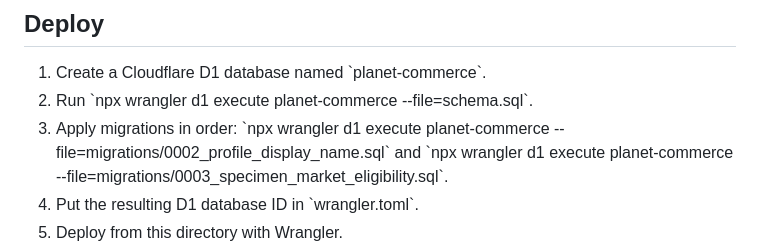
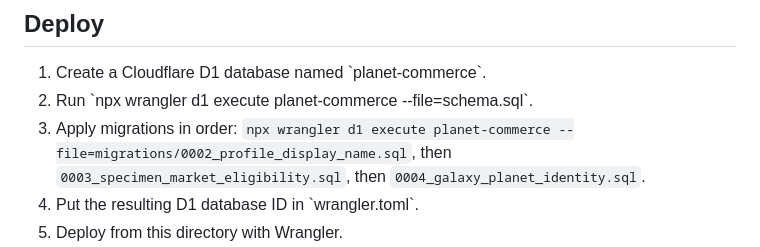
Before and after one commit to karafarin12800-del/Planet, a Markdown page: cloudflare-commerce-worker/README.md, the part around the change. GitHub-like rendering.

Commit message:
Document the required unique planet ownership migration

```diff
--- a/cloudflare-commerce-worker/README.md
+++ b/cloudflare-commerce-worker/README.md
@@ -8,7 +8,7 @@ Cafe Bazaar receipt verification and a player-to-player specimen marketplace.
 
 1. Create a Cloudflare D1 database named \`planet-commerce\`.
 2. Run \`npx wrangler d1 execute planet-commerce --file=schema.sql\`.
-3. Apply migrations in order: \`npx wrangler d1 execute planet-commerce --file=migrations/0002_profile_display_name.sql\` and \`npx wrangler d1 execute planet-commerce --file=migrations/0003_specimen_market_eligibility.sql\`.
+3. Apply migrations in order: `npx wrangler d1 execute planet-commerce --file=migrations/0002_profile_display_name.sql`, then `0003_specimen_market_eligibility.sql`, then `0004_galaxy_planet_identity.sql`.
 3. Put the resulting D1 database ID in \`wrangler.toml\`.
 4. Deploy from this directory with Wrangler.
 5. Configure Worker secrets: \`AUTH_SECRET\` (random 32+ bytes), \`RESEND_API_KEY\`,
```
